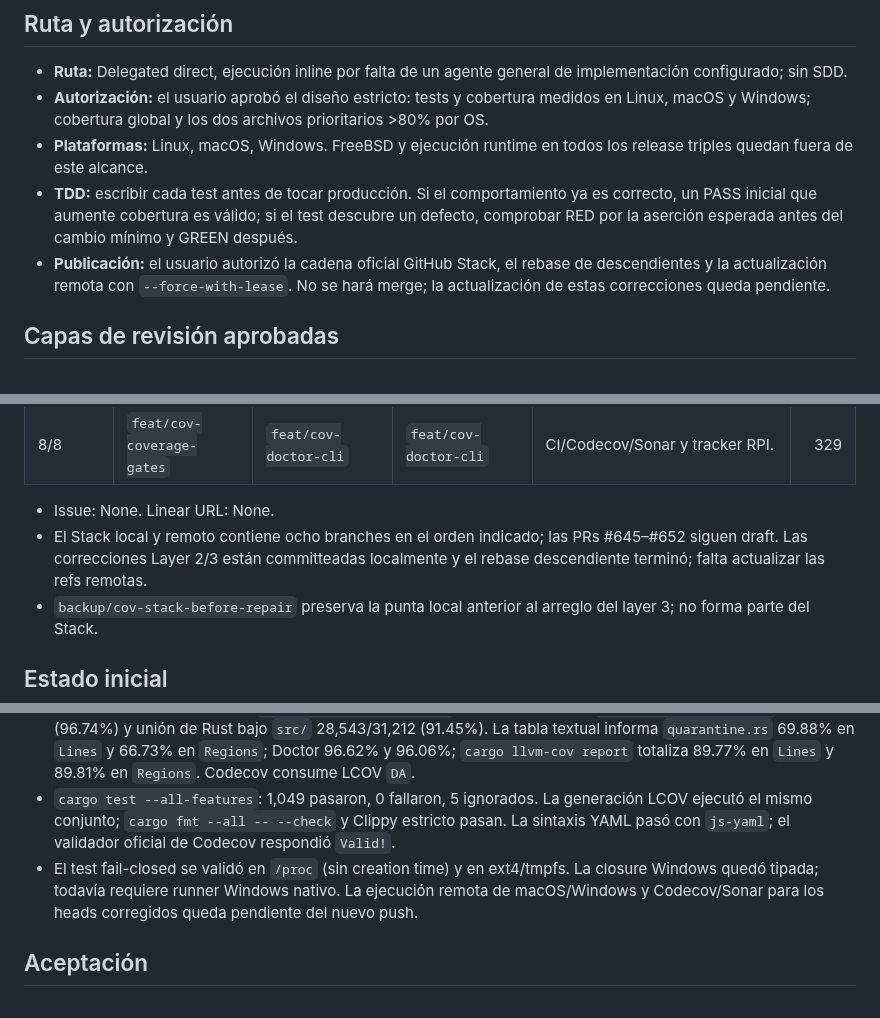
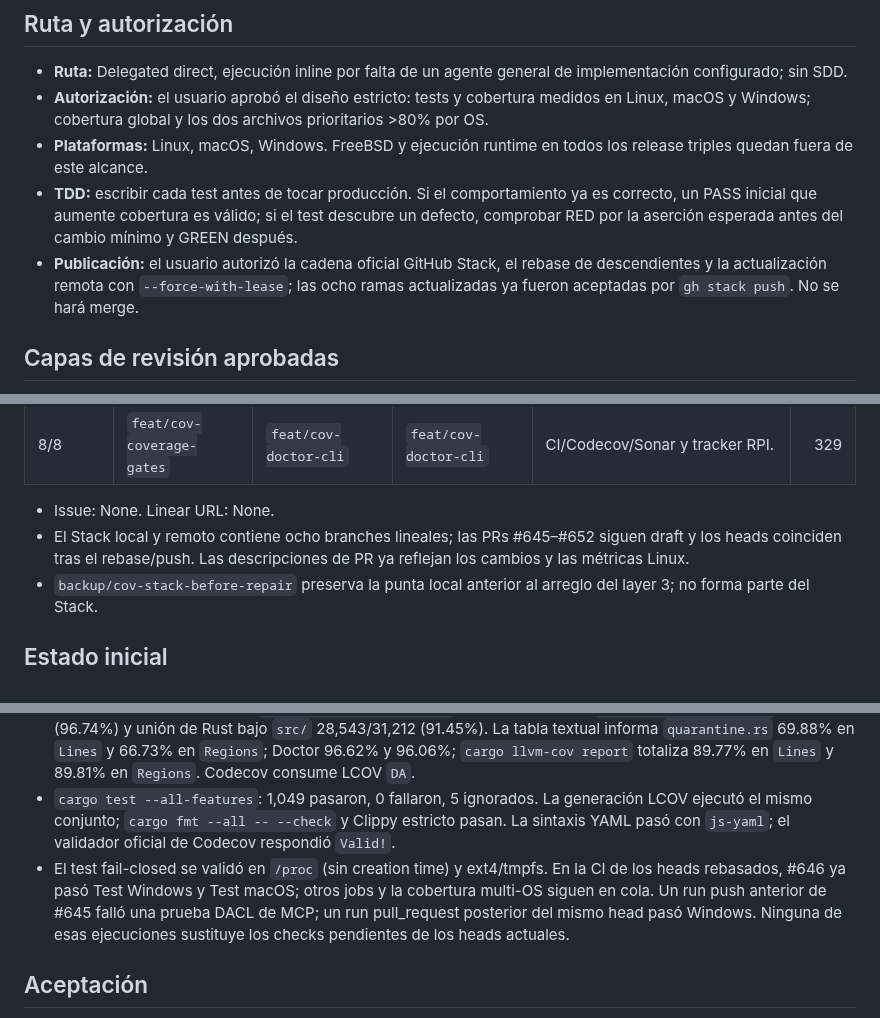
Before and after one commit to dallay/agentsync, a Markdown page: plan/tasks/cross-platform-coverage-80.md, 3 parts joined by grey strips. GitHub-like rendering.

Commit message:
docs: record quarantine CI rebase progress

```diff
--- a/plan/tasks/cross-platform-coverage-80.md
+++ b/plan/tasks/cross-platform-coverage-80.md
@@ -6,7 +6,7 @@
 - **Autorización:** el usuario aprobó el diseño estricto: tests y cobertura medidos en Linux, macOS y Windows; cobertura global y los dos archivos prioritarios >80% por OS.
 - **Plataformas:** Linux, macOS, Windows. FreeBSD y ejecución runtime en todos los release triples quedan fuera de este alcance.
 - **TDD:** escribir cada test antes de tocar producción. Si el comportamiento ya es correcto, un PASS inicial que aumente cobertura es válido; si el test descubre un defecto, comprobar RED por la aserción esperada antes del cambio mínimo y GREEN después.
-- **Publicación:** el usuario autorizó la cadena oficial GitHub Stack, el rebase de descendientes y la actualización remota con `--force-with-lease`. No se hará merge; la actualización de estas correcciones queda pendiente.
+- **Publicación:** el usuario autorizó la cadena oficial GitHub Stack, el rebase de descendientes y la actualización remota con `--force-with-lease`; las ocho ramas actualizadas ya fueron aceptadas por `gh stack push`. No se hará merge.
 
 ## Capas de revisión aprobadas
 
@@ -24,7 +24,7 @@ Cadena lineal; cada PR depende de la inmediatamente anterior. Budget: 400 línea
 | 8/8 | `feat/cov-coverage-gates` | `feat/cov-doctor-cli` | `feat/cov-doctor-cli` | CI/Codecov/Sonar y tracker RPI. | 329 |
 
 - Issue: None. Linear URL: None.
-- El Stack local y remoto contiene ocho branches en el orden indicado; las PRs #645–#652 siguen draft. Las correcciones Layer 2/3 están committeadas localmente y el rebase descendiente terminó; falta actualizar las refs remotas.
+- El Stack local y remoto contiene ocho branches lineales; las PRs #645–#652 siguen draft y los heads coinciden tras el rebase/push. Las descripciones de PR ya reflejan los cambios y las métricas Linux.
 - `backup/cov-stack-before-repair` preserva la punta local anterior al arreglo del layer 3; no forma parte del Stack.
 
 ## Estado inicial
@@ -41,7 +41,7 @@ Cadena lineal; cada PR depende de la inmediatamente anterior. Budget: 400 línea
 - `UnixQuarantineOps` y `CapStdUnixQuarantineOps` están implementados solo en la ruta no-Windows; Windows conserva sus operaciones por handles. El Stack contiene 39 pruebas Unix y 6 Windows en `src/linker/quarantine_tests.rs`; los tests Unix se ejecutaron localmente.
 - LCOV Linux después del fix: `src/linker/quarantine.rs` 413/420 (98.33%), `src/commands/doctor.rs` 504/521 (96.74%) y unión de Rust bajo `src/` 28,543/31,212 (91.45%). La tabla textual informa `quarantine.rs` 69.88% en `Lines` y 66.73% en `Regions`; Doctor 96.62% y 96.06%; `cargo llvm-cov report` totaliza 89.77% en `Lines` y 89.81% en `Regions`. Codecov consume LCOV `DA`.
 - `cargo test --all-features`: 1,049 pasaron, 0 fallaron, 5 ignorados. La generación LCOV ejecutó el mismo conjunto; `cargo fmt --all -- --check` y Clippy estricto pasan. La sintaxis YAML pasó con `js-yaml`; el validador oficial de Codecov respondió `Valid!`.
-- El test fail-closed se validó en `/proc` (sin creation time) y en ext4/tmpfs. La closure Windows quedó tipada; todavía requiere runner Windows nativo. La ejecución remota de macOS/Windows y Codecov/Sonar para los heads corregidos queda pendiente del nuevo push.
+- El test fail-closed se validó en `/proc` (sin creation time) y ext4/tmpfs. En la CI de los heads rebasados, #646 ya pasó Test Windows y Test macOS; otros jobs y la cobertura multi-OS siguen en cola. Un run push anterior de #645 falló una prueba DACL de MCP; un run pull_request posterior del mismo head pasó Windows. Ninguna de esas ejecuciones sustituye los checks pendientes de los heads actuales.
 
 ## Aceptación
 
```
Also changed, not shown: plan/tasks/quarantine-identity-generation.md (+3 -3 lines).
